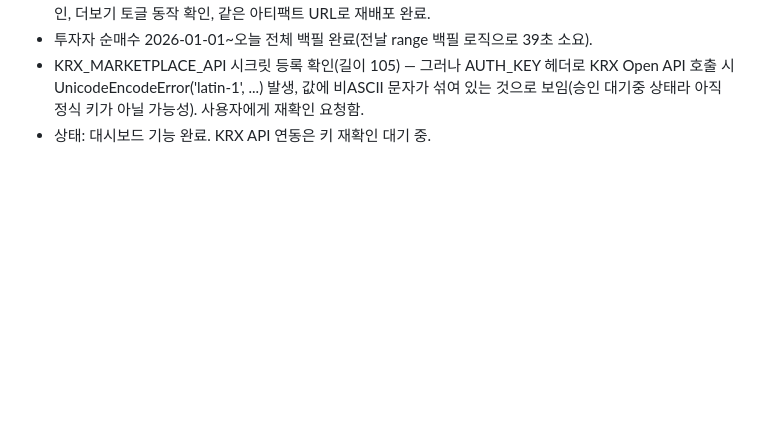
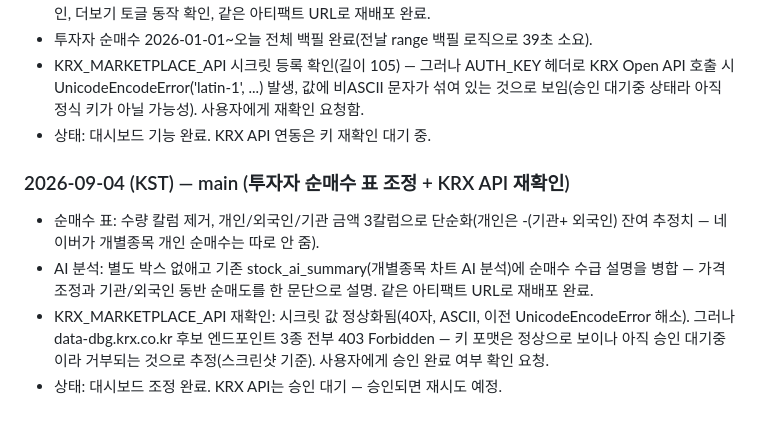
Before and after one commit to andynet2014-sudo/Github-Repository-1, a Markdown page: mtm-dashboard/WORK_LOG.md, the part around the change. Rendered like a GitHub page; blank space fills up the shorter version.

Commit message:
WORK_LOG: 순매수 표 조정 + KRX API 재확인(403, 승인대기 추정) 기록
Co-Authored-By: Claude Sonnet 5 <noreply@anthropic.com>
Claude-Session: https://claude.ai/code/session_0148N88KcMuzgjW5YxR2MP2r

```diff
--- a/mtm-dashboard/WORK_LOG.md
+++ b/mtm-dashboard/WORK_LOG.md
@@ -195,3 +195,15 @@
   호출 시 UnicodeEncodeError('latin-1', ...) 발생, 값에 비ASCII 문자가 섞여 있는 것으로
   보임(승인 대기중 상태라 아직 정식 키가 아닐 가능성). 사용자에게 재확인 요청함.
 - 상태: 대시보드 기능 완료. KRX API 연동은 키 재확인 대기 중.
+
+### 2026-09-04 (KST) — main (투자자 순매수 표 조정 + KRX API 재확인)
+- 순매수 표: 수량 칼럼 제거, 개인/외국인/기관 금액 3칼럼으로 단순화(개인은 -(기관+
+  외국인) 잔여 추정치 — 네이버가 개별종목 개인 순매수는 따로 안 줌).
+- AI 분석: 별도 박스 없애고 기존 stock_ai_summary(개별종목 차트 AI 분석)에 순매수
+  수급 설명을 병합 — 가격 조정과 기관/외국인 동반 순매도를 한 문단으로 설명.
+  같은 아티팩트 URL로 재배포 완료.
+- KRX_MARKETPLACE_API 재확인: 시크릿 값 정상화됨(40자, ASCII, 이전 UnicodeEncodeError
+  해소). 그러나 data-dbg.krx.co.kr 후보 엔드포인트 3종 전부 403 Forbidden — 키
+  포맷은 정상으로 보이나 아직 승인 대기중이라 거부되는 것으로 추정(스크린샷 기준).
+  사용자에게 승인 완료 여부 확인 요청.
+- 상태: 대시보드 조정 완료. KRX API는 승인 대기 — 승인되면 재시도 예정.
```
